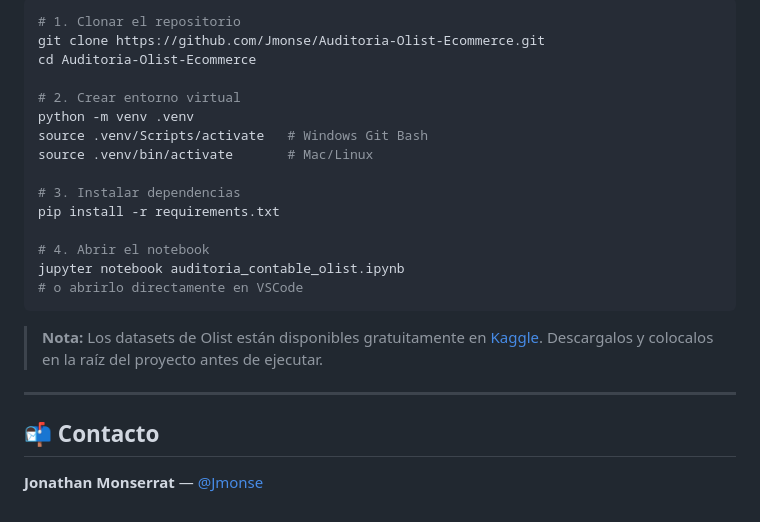
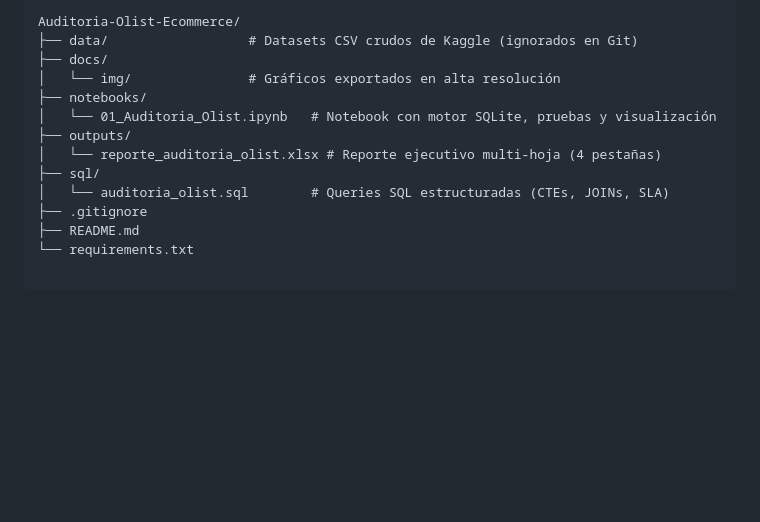
Before and after one commit to Jmonse/Auditoria-Olist-Ecommerce, a Markdown page: README.md, the part around one of its changes. GitHub-like rendering; blank space fills up the shorter version.

````diff
--- a/README.md
+++ b/README.md
@@ -81,26 +60,15 @@ Auditoria-Olist-Ecommerce/
 
-```bash
-# 1. Clonar el repositorio
-git clone https://github.com/Jmonse/Auditoria-Olist-Ecommerce.git
-cd Auditoria-Olist-Ecommerce
-
-# 2. Crear entorno virtual
-python -m venv .venv
-source .venv/Scripts/activate   # Windows Git Bash
-source .venv/bin/activate       # Mac/Linux
-
-# 3. Instalar dependencias
-pip install -r requirements.txt
-
-# 4. Abrir el notebook
-jupyter notebook auditoria_contable_olist.ipynb
-# o abrirlo directamente en VSCode
-```
-
-> **Nota:** Los datasets de Olist están disponibles gratuitamente en [Kaggle](https://www.kaggle.com/datasets/olistbr/brazilian-ecommerce). Descargalos y colocalos en la raíz del proyecto antes de ejecutar.
-
----
-
-## 📬 Contacto
-
-**Jonathan Monserrat** — [@Jmonse](https://github.com/Jmonse)
+```text
+Auditoria-Olist-Ecommerce/
+├── data/                  # Datasets CSV crudos de Kaggle (ignorados en Git)
+├── docs/
+│   └── img/               # Gráficos exportados en alta resolución
+├── notebooks/
+│   └── 01_Auditoria_Olist.ipynb   # Notebook con motor SQLite, pruebas y visualización
+├── outputs/
+│   └── reporte_auditoria_olist.xlsx # Reporte ejecutivo multi-hoja (4 pestañas)
+├── sql/
+│   └── auditoria_olist.sql        # Queries SQL estructuradas (CTEs, JOINs, SLA)
+├── .gitignore
+├── README.md
+└── requirements.txt
````
Also changed, not shown: other parts of README.md (+34 -55 lines), docs/img/grafico_demoras_geograficas.png (added), docs/img/grafico_metodos_pago.png (added), grafico_demoras_geograficas.png (deleted), grafico_metodos_pago.png (deleted), 7 other files.
